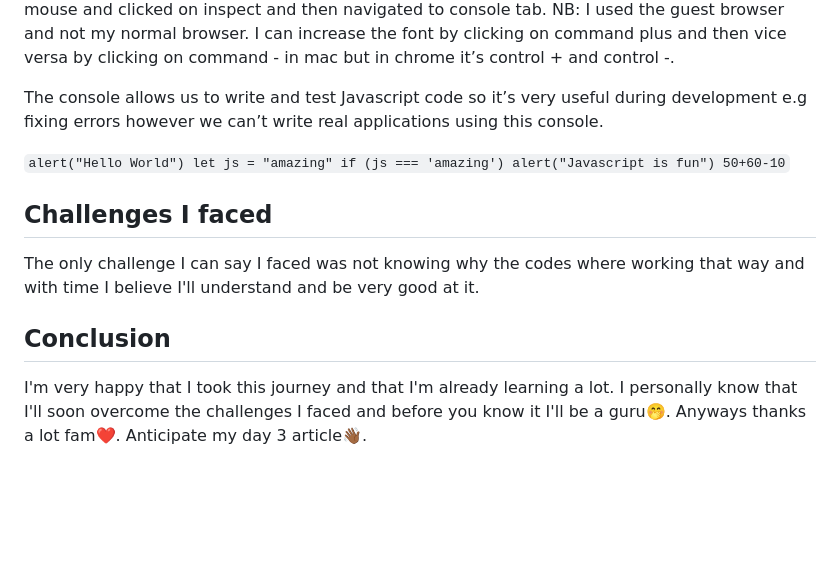
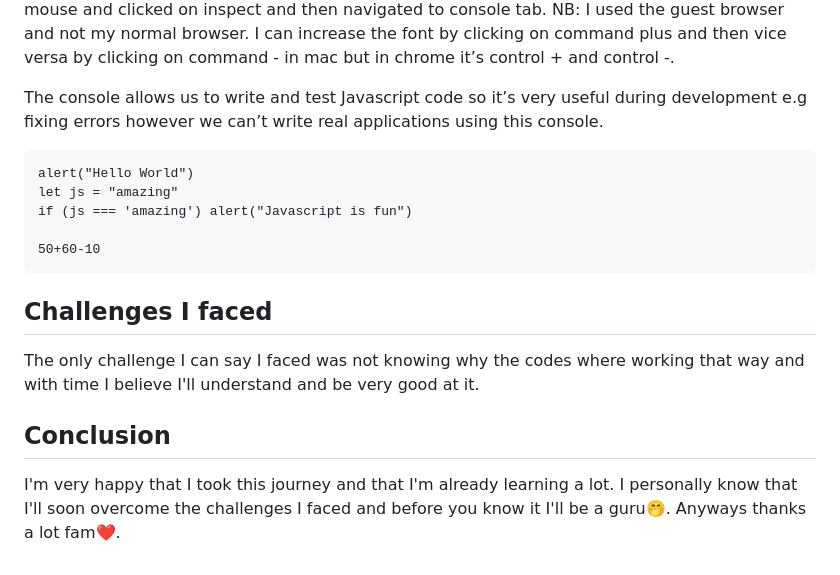
Before and after one commit to Ayotomi-de/100daysofMiva, a Markdown page: Day 2/Readme.md, the part around the change. Drawn GitHub-style; blank space fills up the shorter version.

````diff
--- a/Day 2/Readme.md
+++ b/Day 2/Readme.md
@@ -54,10 +54,13 @@ I can increase the font by clicking on command plus and then vice versa by click
 
 The console allows us to write and test Javascript code so it’s very useful during development e.g fixing errors however we can’t write real applications using this console.
 
-`alert("Hello World")
+```
+alert("Hello World")
 let js = "amazing"
 if (js === 'amazing') alert("Javascript is fun")
-50+60-10`
+
+50+60-10
+```
 
 
 ## Challenges I faced
@@ -66,4 +69,4 @@ The only challenge I can say I faced was not knowing why the codes where working
 
 ## Conclusion
 
-I'm very happy that I took this journey and that I'm already learning a lot. I personally know that I'll soon overcome the challenges I faced and before you know it I'll be a guru🤭. Anyways thanks a lot fam❤️. Anticipate my day 3 article👋🏾.
+I'm very happy that I took this journey and that I'm already learning a lot. I personally know that I'll soon overcome the challenges I faced and before you know it I'll be a guru🤭. Anyways thanks a lot fam❤️.
````
